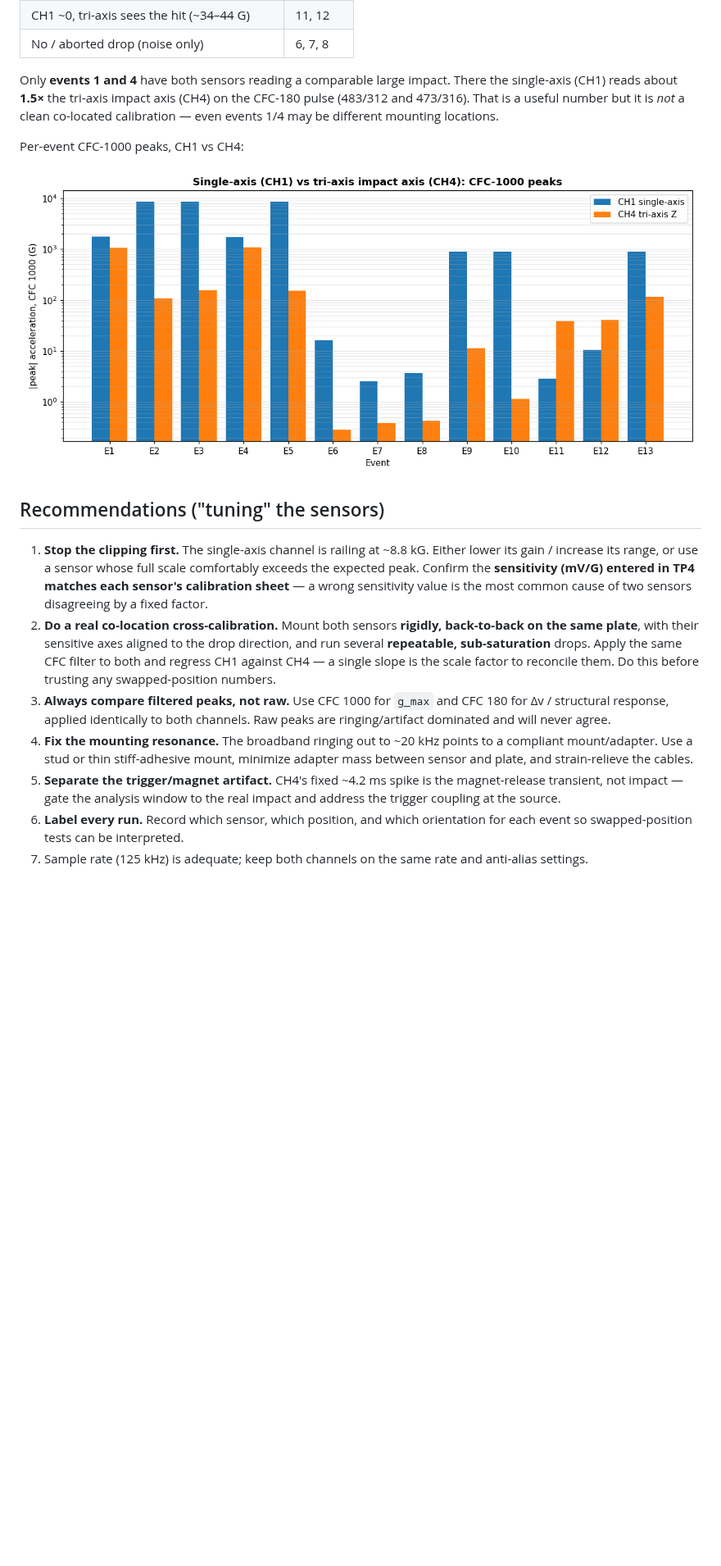
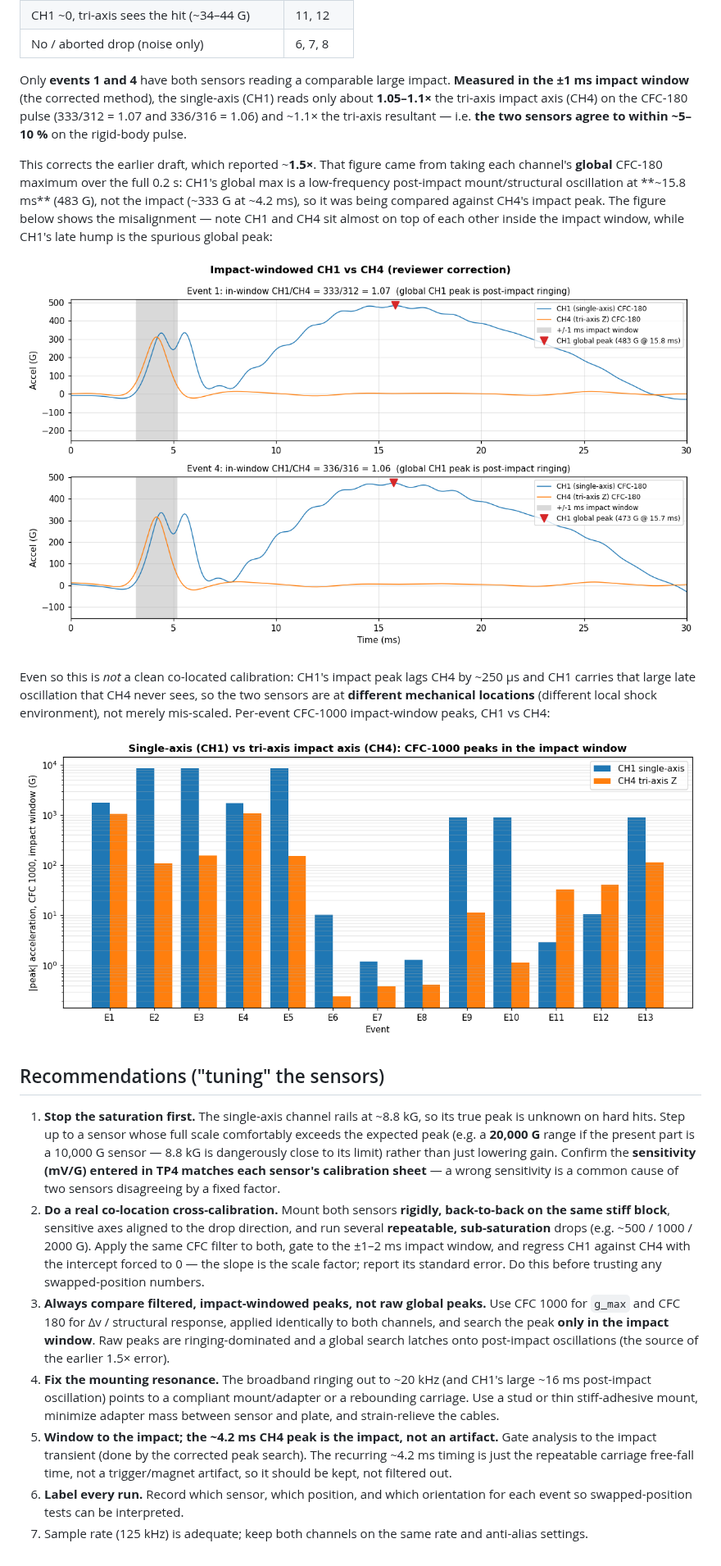
Before and after one commit to vertical-cloud-lab/tensegrity-optimization, a Markdown page: docs/accelerometer-tuning-analysis.md, the part around one of its changes. Shown at 82% size. GitHub-like rendering; pictures changed too: docs/figures/accelerometer-tuning/ch1_ch4_alignment.png (added), docs/figures/accelerometer-tuning/peak_comparison_ch1_ch4.png; blank space fills up the shorter version.

Commit message:
Implement Edison feedback: impact-windowed peaks, fix CH4 artifact claim

```diff
--- a/docs/accelerometer-tuning-analysis.md
+++ b/docs/accelerometer-tuning-analysis.md
@@ -91,36 +113,59 @@ while the other sees almost nothing — they were not experiencing the same inpu
 | CH1 ~0, tri-axis sees the hit (~34–44 G)  | 11, 12        |
 | No / aborted drop (noise only)            | 6, 7, 8       |
 
-Only **events 1 and 4** have both sensors reading a comparable large impact. There
-the single-axis (CH1) reads about **1.5×** the tri-axis impact axis (CH4) on the
-CFC-180 pulse (483/312 and 473/316). That is a useful number but it is *not* a
-clean co-located calibration — even events 1/4 may be different mounting locations.
+Only **events 1 and 4** have both sensors reading a comparable large impact.
+**Measured in the ±1 ms impact window** (the corrected method), the single-axis
+(CH1) reads only about **1.05–1.1×** the tri-axis impact axis (CH4) on the CFC-180
+pulse (333/312 = 1.07 and 336/316 = 1.06) and ~1.1× the tri-axis resultant — i.e.
+**the two sensors agree to within ~5–10 %** on the rigid-body pulse.
 
-Per-event CFC-1000 peaks, CH1 vs CH4:
+This corrects the earlier draft, which reported ~**1.5×**. That figure came from
+taking each channel's **global** CFC-180 maximum over the full 0.2 s: CH1's global
+max is a low-frequency post-impact mount/structural oscillation at **~15.8 ms**
+(483 G), not the impact (~333 G at ~4.2 ms), so it was being compared against
+CH4's impact peak. The figure below shows the misalignment — note CH1 and CH4 sit
+almost on top of each other inside the impact window, while CH1's late hump is the
+spurious global peak:
+
+![Impact-windowed CH1 vs CH4](figures/accelerometer-tuning/ch1_ch4_alignment.png)
+
+Even so this is *not* a clean co-located calibration: CH1's impact peak lags CH4
+by ~250 µs and CH1 carries that large late oscillation that CH4 never sees, so the
+two sensors are at **different mechanical locations** (different local shock
+environment), not merely mis-scaled. Per-event CFC-1000 impact-window peaks,
+CH1 vs CH4:
 
 ![Peak comparison](figures/accelerometer-tuning/peak_comparison_ch1_ch4.png)
 
 ## Recommendations ("tuning" the sensors)
 
-1. **Stop the clipping first.** The single-axis channel is railing at ~8.8 kG.
-   Either lower its gain / increase its range, or use a sensor whose full scale
-   comfortably exceeds the expected peak. Confirm the **sensitivity (mV/G) entered
-   in TP4 matches each sensor's calibration sheet** — a wrong sensitivity value is
-   the most common cause of two sensors disagreeing by a fixed factor.
+1. **Stop the saturation first.** The single-axis channel rails at ~8.8 kG, so its
+   true peak is unknown on hard hits. Step up to a sensor whose full scale
+   comfortably exceeds the expected peak (e.g. a **20,000 G** range if the present
+   part is a 10,000 G sensor — 8.8 kG is dangerously close to its limit) rather
+   than just lowering gain. Confirm the **sensitivity (mV/G) entered in TP4 matches
+   each sensor's calibration sheet** — a wrong sensitivity is a common cause of two
+   sensors disagreeing by a fixed factor.
 2. **Do a real co-location cross-calibration.** Mount both sensors **rigidly,
-   back-to-back on the same plate**, with their sensitive axes aligned to the drop
-   direction, and run several **repeatable, sub-saturation** drops. Apply the same
-   CFC filter to both and regress CH1 against CH4 — a single slope is the scale
-   factor to reconcile them. Do this before trusting any swapped-position numbers.
-3. **Always compare filtered peaks, not raw.** Use CFC 1000 for `g_max` and
-   CFC 180 for Δv / structural response, applied identically to both channels.
-   Raw peaks are ringing/artifact dominated and will never agree.
-4. **Fix the mounting resonance.** The broadband ringing out to ~20 kHz points to a
-   compliant mount/adapter. Use a stud or thin stiff-adhesive mount, minimize
-   adapter mass between sensor and plate, and strain-relieve the cables.
-5. **Separate the trigger/magnet artifact.** CH4's fixed ~4.2 ms spike is the
-   magnet-release transient, not impact — gate the analysis window to the real
-   impact and address the trigger coupling at the source.
+   back-to-back on the same stiff block**, sensitive axes aligned to the drop
+   direction, and run several **repeatable, sub-saturation** drops (e.g. ~500 /
+   1000 / 2000 G). Apply the same CFC filter to both, gate to the ±1–2 ms impact
+   window, and regress CH1 against CH4 with the intercept forced to 0 — the slope
+   is the scale factor; report its standard error. Do this before trusting any
+   swapped-position numbers.
+3. **Always compare filtered, impact-windowed peaks, not raw global peaks.** Use
+   CFC 1000 for `g_max` and CFC 180 for Δv / structural response, applied
+   identically to both channels, and search the peak **only in the impact window**.
+   Raw peaks are ringing-dominated and a global search latches onto post-impact
+   oscillations (the source of the earlier 1.5× error).
+4. **Fix the mounting resonance.** The broadband ringing out to ~20 kHz (and CH1's
+   large ~16 ms post-impact oscillation) points to a compliant mount/adapter or a
+   rebounding carriage. Use a stud or thin stiff-adhesive mount, minimize adapter
+   mass between sensor and plate, and strain-relieve the cables.
+5. **Window to the impact; the ~4.2 ms CH4 peak is the impact, not an artifact.**
+   Gate analysis to the impact transient (done by the corrected peak search). The
+   recurring ~4.2 ms timing is just the repeatable carriage free-fall time, not a
+   trigger/magnet artifact, so it should be kept, not filtered out.
 6. **Label every run.** Record which sensor, which position, and which orientation
    for each event so swapped-position tests can be interpreted.
 7. Sample rate (125 kHz) is adequate; keep both channels on the same rate and
```
Also changed, not shown: other parts of docs/accelerometer-tuning-analysis.md (+35 -13 lines), 4 other files.
